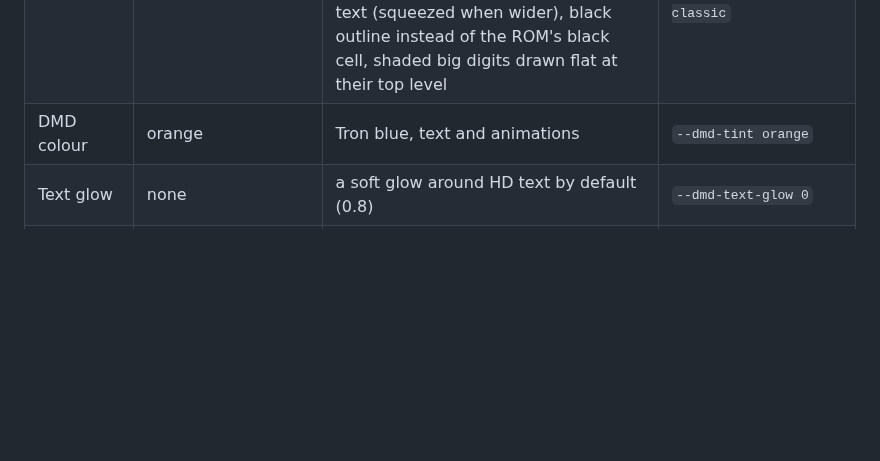
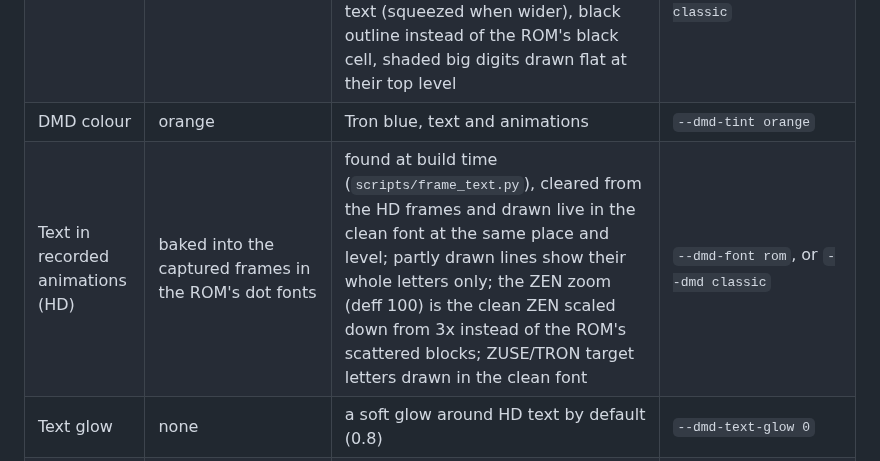
Before and after one commit to Ashram56/Tron-Legacy-MPF, a Markdown page: docs/rom_differences.md, the part around the change. Drawn GitHub-style; blank space fills up the shorter version.

```diff
--- a/docs/rom_differences.md
+++ b/docs/rom_differences.md
@@ -24,6 +24,7 @@ departs from the ROM, for example a new mode.
 | DMD look | 128x32 orange dots | HD by default: vector fonts and upscaled animations, drawn at any window size | `run.py --dmd classic` (exact ROM output; always used on the P-ROC and for render checks) |
 | DMD text font (HD) | the ROM's dot fonts | a clean TrueType font (Rajdhani by default; Orbitron or Godot's default font selectable) in the ROM's place: same lines and alignment, 0.85 of the ROM's capital height (`--dmd-text-scale`), never wider than the ROM's text (squeezed when wider), black outline instead of the ROM's black cell, shaded big digits drawn flat at their top level | `--dmd-font rom` (the ROM's dots, smoothed), or `--dmd classic` |
 | DMD colour | orange | Tron blue, text and animations | `--dmd-tint orange` |
+| Text in recorded animations (HD) | baked into the captured frames in the ROM's dot fonts | found at build time (`scripts/frame_text.py`), cleared from the HD frames and drawn live in the clean font at the same place and level; partly drawn lines show their whole letters only; the ZEN zoom (deff 100) is the clean ZEN scaled down from 3x instead of the ROM's scattered blocks; ZUSE/TRON target letters drawn in the clean font | `--dmd-font rom`, or `--dmd classic` |
 | Text glow | none | a soft glow around HD text by default (0.8) | `--dmd-text-glow 0` |
 | Pricing on the desktop | coins (factory settings) | free play with virtual hardware | `run.py --no-free-play` |
 | Hardware | SAM CPU board | MPF on virtual hardware, a P-ROC, or the Visual Pinball X table | `--hw proc` drives the original driver boards |
```
Also changed, not shown: docs/handover/dmd_hd_upscaling.md (+25 -1 lines), docs/images/hd_recorded_text.png (added), 7 other files.
